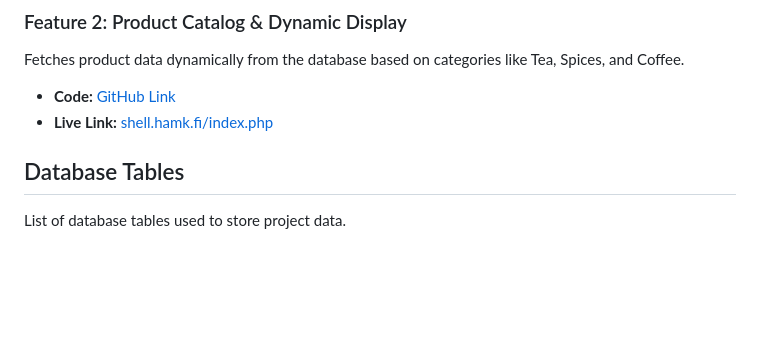
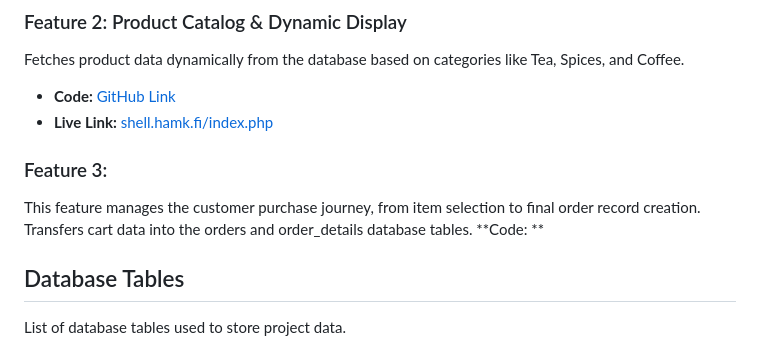
Before and after one commit to damithgh/serandib-twist, a Markdown page: README.md, the part around the change. GitHub-like rendering; blank space fills up the shorter version.

Commit message:
Update README with new feature and project details
Added details for Feature 3 and updated project information.

```diff
--- a/README.md
+++ b/README.md
@@ -27,7 +27,10 @@ Fetches product data dynamically from the database based on categories like Tea,
 * **Code:** [GitHub Link](https://github.com/damithgh/serandib-twist/blob/main/db.php)
 * **Live Link:** [shell.hamk.fi/index.php](https://shell.hamk.fi/~user/index.php)
 
-
+### Feature 3:
+This feature manages the customer purchase journey, from item selection to final order record creation.
+Transfers cart data into the orders and order_details database tables.
+**Code: **
 
 ## Database Tables
 List of database tables used to store project data.
```
